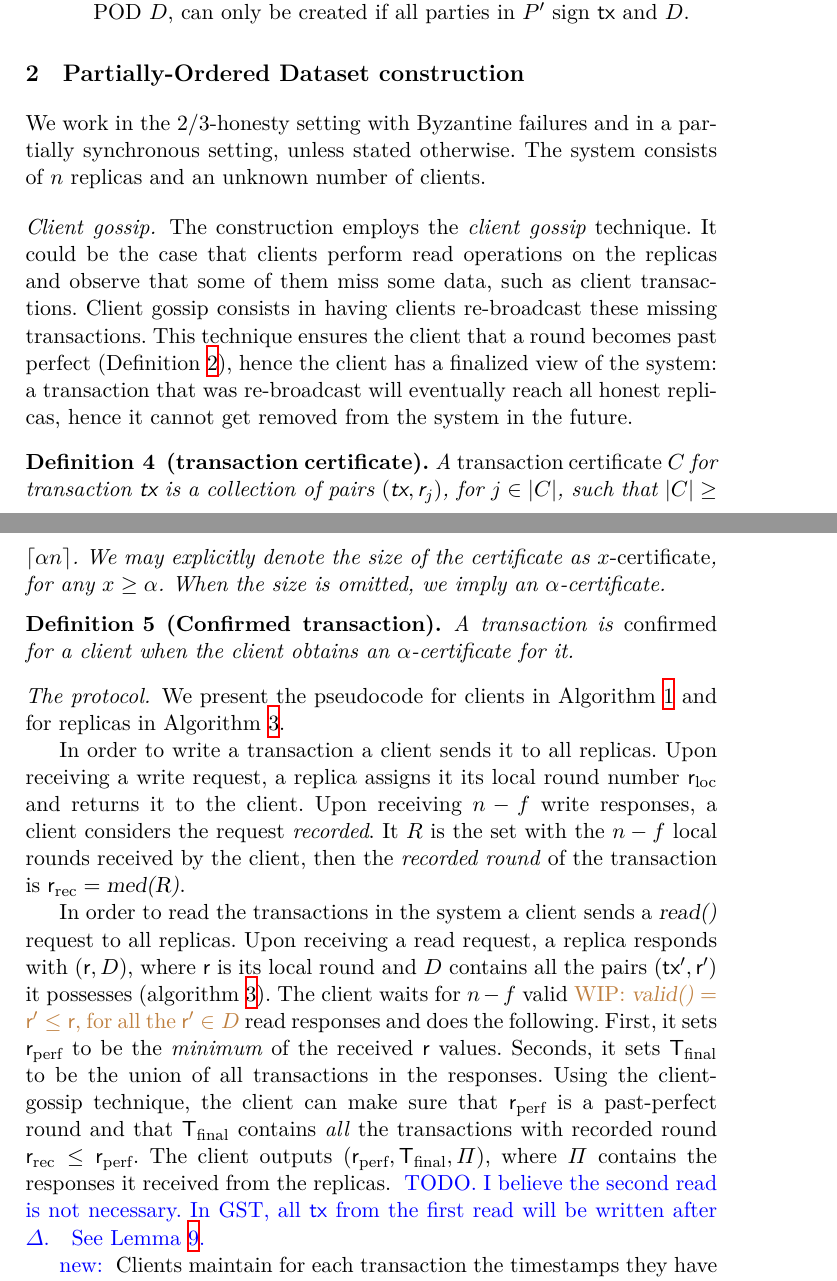
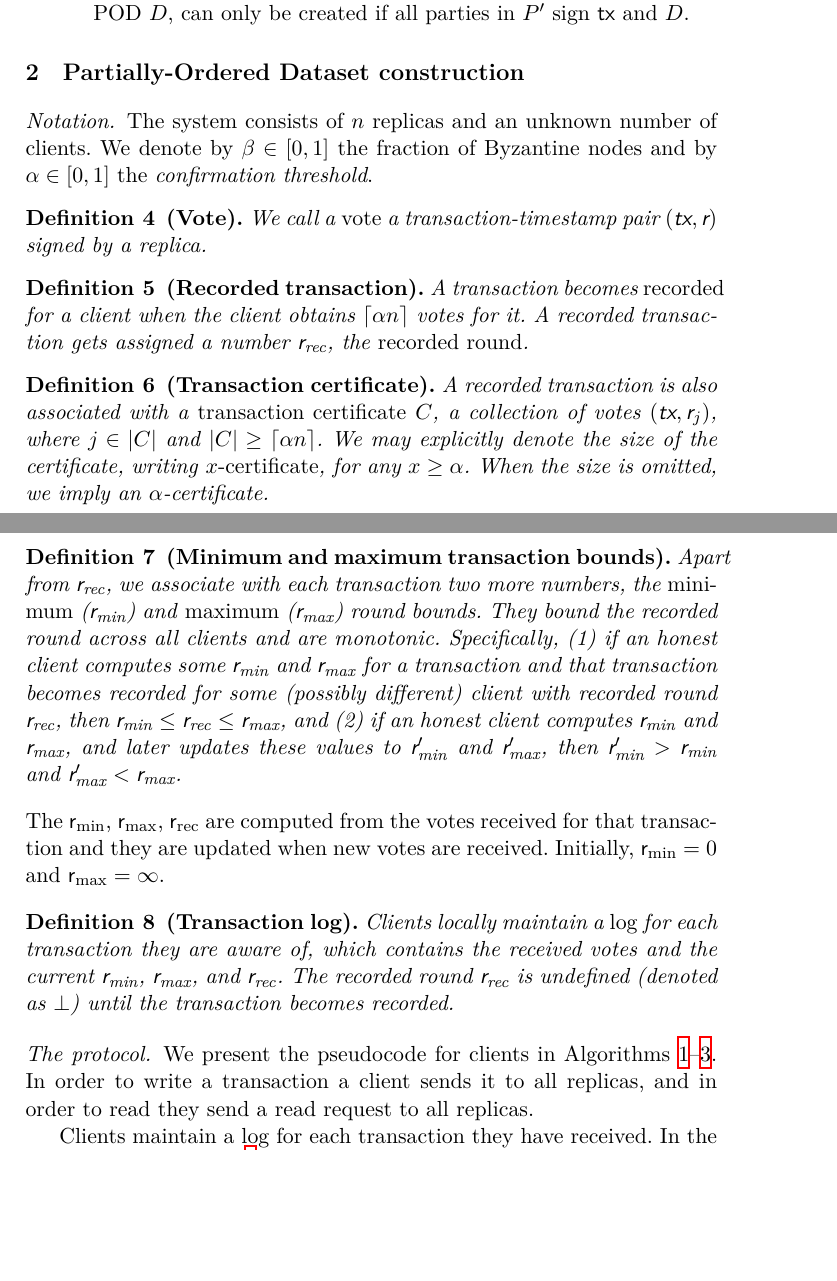
Before and after one commit to commonprefix/pod-paper, a LaTeX paper (proposal/main.tex, which reads macros.tex, pod-construction.tex): two parts of pages 5 and 6 of 11, joined at a grey line, cut so that both start at the same text, the shorter picture padded with empty space. Compiled offline with XeLaTeX; a LaTeX package or settings file that is missing is left out.

Commit message:
add min and max round computation, account for equivocation, add definitions

```diff
--- a/macros.tex
+++ b/macros.tex
@@ -97,6 +97,7 @@
 \newcommand{\returns}{\ensuremath{\rightarrow}\xspace}
 \newcommand{\dotparagraph}[1]{\paragraph*{#1.}}
 \newcommand{\recorded}{recorded\xspace}
+\newcommand{\Recorded}{Recorded\xspace}
 \newcommand{\finalized}{finalized\xspace}
 \newcommand{\zo}{\ensuremath{\{ 0, 1\}\xspace}}
 
@@ -111,7 +112,7 @@
 \newcommand{\allreps}{\CR}
 \newcommand{\allLts}{\CL}
 \newcommand{\lts}{\text{lts}\xspace}
-\newcommand{\transactions}{\text{transactions}\xspace}
+\newcommand{\transactions}{\text{log}\xspace}
 \newcommand{\votes}{\text{votes}\xspace}
 \newcommand{\txVotes}{\text{txVotes}\xspace}
 \newcommand{\med}{\text{median}\xspace}
--- a/pod-construction.tex
+++ b/pod-construction.tex
@@ -1,49 +1,79 @@
 
 \section{Partially-Ordered Dataset construction}
-We work in the $2/3$-honesty setting with Byzantine failures and in a partially synchronous setting,
-unless stated otherwise. The system consists of $n$ replicas and an unknown number of clients.
 
-\dotparagraph{Client gossip}
-The construction employs the \emph{client gossip} technique. It could be the case that
-clients perform read operations on the replicas and observe that some of them miss some data, such as client transactions.
-Client gossip consists in having clients re-broadcast these missing transactions.
-This technique ensures the client that a round becomes past perfect (\Cref{def:past-perfect}),
-hence the client has a finalized view of the system: a transaction that was re-broadcast will
-eventually reach all honest replicas, hence it cannot get removed from the system in the future.
+\dotparagraph{Notation}
+The system consists of $n$ replicas and an unknown number of clients.
+We denote by $\beta \in [0,1]$ the fraction of Byzantine nodes and
+by $\alpha \in [0,1]$ the \emph{confirmation threshold}.
 
-\begin{definition}[transaction certificate]
-    A \emph{transaction certificate} \cert for transaction \tx is a collection of pairs $(\tx, \round_j)$, for $j \in |\cert|$, such that $|\cert| \geq  \lceil \alpha n \rceil$.
-    We may explicitly denote the size of the certificate as
+% \dotparagraph{Client gossip}
+% The construction employs the \emph{client gossip} technique. It could be the case that
+% clients perform read operations on the replicas and observe that some of them miss some data, such as client transactions.
+% Client gossip consists in having clients re-broadcast these missing transactions.
+% This technique ensures the client that a round becomes past perfect (\Cref{def:past-perfect}),
+% hence the client has a finalized view of the system: a transaction that was re-broadcast will
+% eventually reach all honest replicas, hence it cannot get removed from the system in the future.
+
+\begin{definition}[Vote]
+    We call a \emph{vote} a transaction-timestamp pair $(\tx, \round)$ signed by a replica.
+\end{definition}
+
+\begin{definition}[\Recorded transaction]
+    A transaction becomes \emph{\recorded} for a client when the client obtains
+    $\lceil \alpha n \rceil$ votes for it.
+    A recorded transaction gets assigned a number \rrec, the \emph{\recorded round}.
+\end{definition}
+
+\begin{definition}[Transaction certificate]
+    A \recorded transaction is also associated with a \emph{transaction certificate} \cert, a collection of votes $(\tx, \round_j)$,
+    where $j \in |\cert|$ and $|\cert| \geq  \lceil \alpha n \rceil$.
+    We may explicitly denote the size of the certificate, writing
     \emph{$x$-certificate}, for any $x \geq \alpha$.
     When the size is omitted, we imply an \alpha-certificate.
 \end{definition}
 
-\begin{definition}[Confirmed transaction]
-    A transaction is \emph{confirmed} for a client when the client obtains
-    an \alpha-certificate for it.
+\begin{definition}[Minimum and maximum transaction bounds]
+    Apart from \rrec, we associate with each transaction two more numbers, the \emph{minimum} (\rmin) and \emph{maximum} (\rmax) round bounds.
+    They bound the \recorded round across all clients and are monotonic. Specifically,
+    (1) if an honest client computes some $\rmin$ and $\rmax$ for a transaction
+    and that transaction becomes \recorded for some (possibly different) client with recorded round $\rrec$, then
+    $\rmin \leq \rrec \leq \rmax$,
+    and (2) if an honest client computes $\rmin$ and $\rmax$, and later updates these values to $\rmin'$ and $\rmax'$,
+    then $\rmin' > \rmin$ and $\rmax' < \rmax$.
+\end{definition}
+The \rmin, \rmax, \rrec are computed from the votes received for that transaction and they are updated when new votes are received.
+Initially, $\rmin=0$ and $\rmax=\infty$.
+
+
+\begin{definition}[Transaction log]
+    Clients locally maintain a \emph{log} for each transaction they are aware of,
+    which contains the received votes and the current \rmin, \rmax, and \rrec.
+    The \recorded round \rrec is undefined (denoted as $\bot$) until the transaction becomes \recorded.
 \end{definition}
 
+
 \dotparagraph{The protocol}
-We present the pseudocode for clients in~\Cref{alg:constr1-client} and for replicas in~\Cref{alg:constr1-replica}.
+We present the pseudocode for clients in Algorithms~\ref{alg:client-1}--\ref{alg:client-statistics}.
+In order to write a transaction a client sends it to all replicas,
+and in order to read they send a read request to all replicas.
+% Upon receiving a write request, a replica assigns it its local round number \rloc and returns it to the client.
+% Upon receiving $n-f$ write responses, a client considers the request \emph{\recorded}.
+% It $R$ is the set with the $n-f$ local rounds received by the client,
+% then the \emph{recorded round} of the transaction is $\rrec = \opmed{R}$.
 
-In order to write a transaction a client sends it to all replicas.
-Upon receiving a write request, a replica assigns it its local round number \rloc and returns it to the client.
-Upon receiving $n-f$ write responses, a client considers the request \emph{\recorded}.
-It $R$ is the set with the $n-f$ local rounds received by the client,
-then the \emph{recorded round} of the transaction is $\rrec = \opmed{R}$.
+% In order to read the transactions in the system a client sends a \opreadall{} request to all replicas.
+% Upon receiving a read request, a replica responds with $(\round, \POD)$, where \round is its local round
+% and \POD contains all the pairs $(\tx', \round')$ it possesses~(\cref{line:respond-read}).
+% The client waits for $n-f$ valid \wip{$\opvalid{} = \round' \leq  \round$, for all the $\round' \in \POD$}
+% read responses and does the following.
+% % in order to infer the current past-perfect round \rperf and the transactions with \recorded round $\rrec \leq \rperf$.
+% First, it sets $\rperf$ to be the \emph{minimum} of the received \round values.
+% Seconds, it sets $\txfinal$ to be the union of all transactions in the responses.
+% Using the client-gossip technique, the client can make sure that \rperf is a past-perfect round and that \txfinal contains \emph{all} the transactions with \recorded round $\rrec \leq \rperf$.
+% The client outputs $(\rperf, \txfinal, \Cert)$, where \Cert contains the responses it received from the replicas.
+% \oa{TODO. I believe the second read is not necessary. In GST, all \tx from the first read will be written after $\Delta$.}
+% \oa{See \Cref{lem:perfect-round-txs}.}
 
-In order to read the transactions in the system a client sends a \opreadall{} request to all replicas.
-Upon receiving a read request, a replica responds with $(\round, \POD)$, where \round is its local round
-and \POD contains all the pairs $(\tx', \round')$ it possesses~(\cref{line:respond-read}).
-The client waits for $n-f$ valid \wip{$\opvalid{} = \round' \leq  \round$, for all the $\round' \in \POD$}
-read responses and does the following.
-% in order to infer the current past-perfect round \rperf and the transactions with \recorded round $\rrec \leq \rperf$.
-First, it sets $\rperf$ to be the \emph{minimum} of the received \round values.
-Seconds, it sets $\txfinal$ to be the union of all transactions in the responses.
-Using the client-gossip technique, the client can make sure that \rperf is a past-perfect round and that \txfinal contains \emph{all} the transactions with \recorded round $\rrec \leq \rperf$.
-The client outputs $(\rperf, \txfinal, \Cert)$, where \Cert contains the responses it received from the replicas.
-\oa{TODO. I believe the second read is not necessary. In GST, all \tx from the first read will be written after $\Delta$.}
-\oa{See \Cref{lem:perfect-round-txs}.}
-
-\oa{new:}
-Clients maintain for each transaction the timestamps they have received, as well as a maximum and a minimum timpestamp the transaction could
+Clients maintain a log for each transaction they have received.
+In the pseudocode (\cref{line:txs-map-init}) this is a map from transactions \tx to $(\votes, \rmin, \rmax, \rrec)$,
+initialized to $(\emptyset, 0, \infty, \bot)$ for each \tx, and \votes is a map from replicas to timestamps.
```
Also changed, not shown: pod-construction.tex (205 more changed lines).
